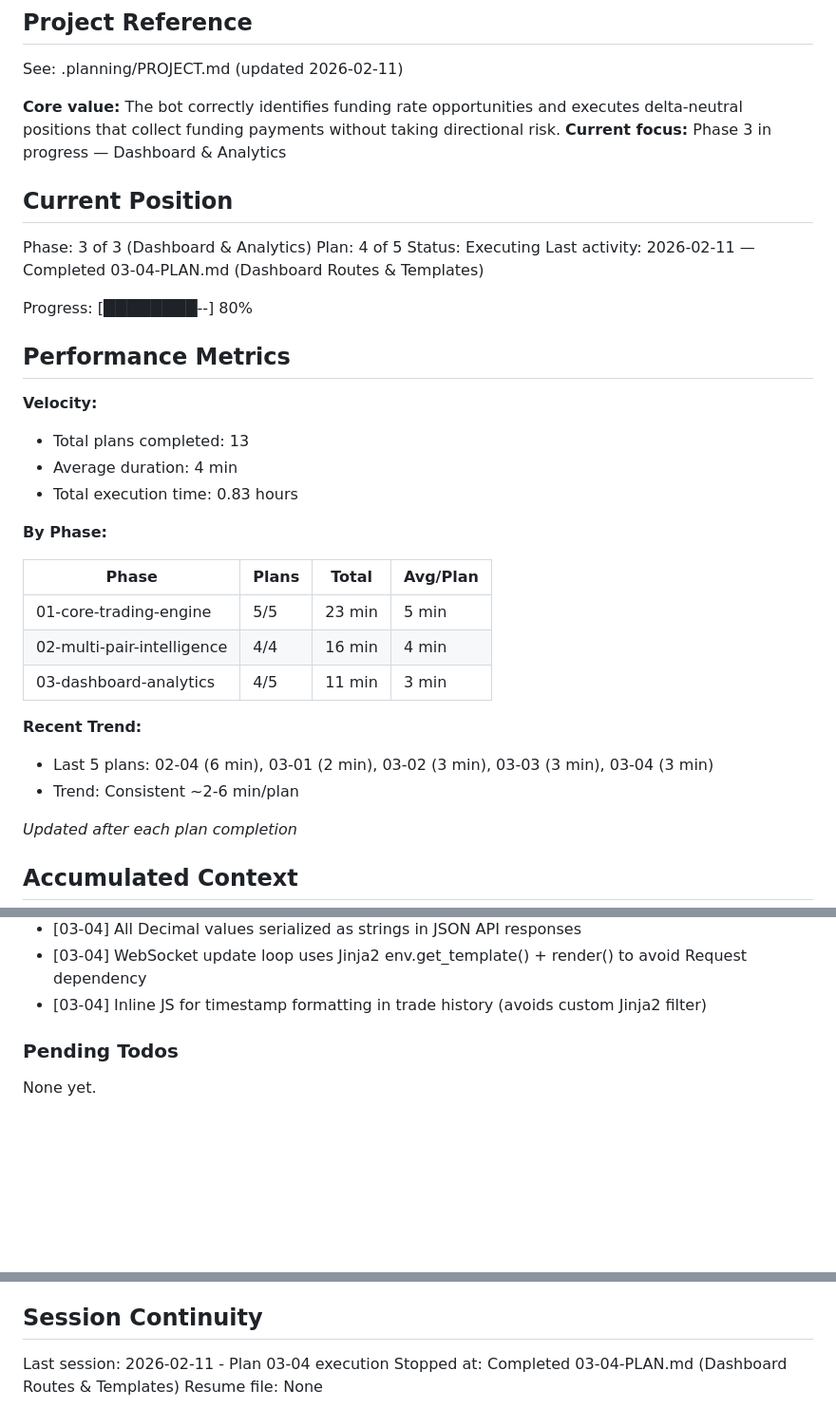
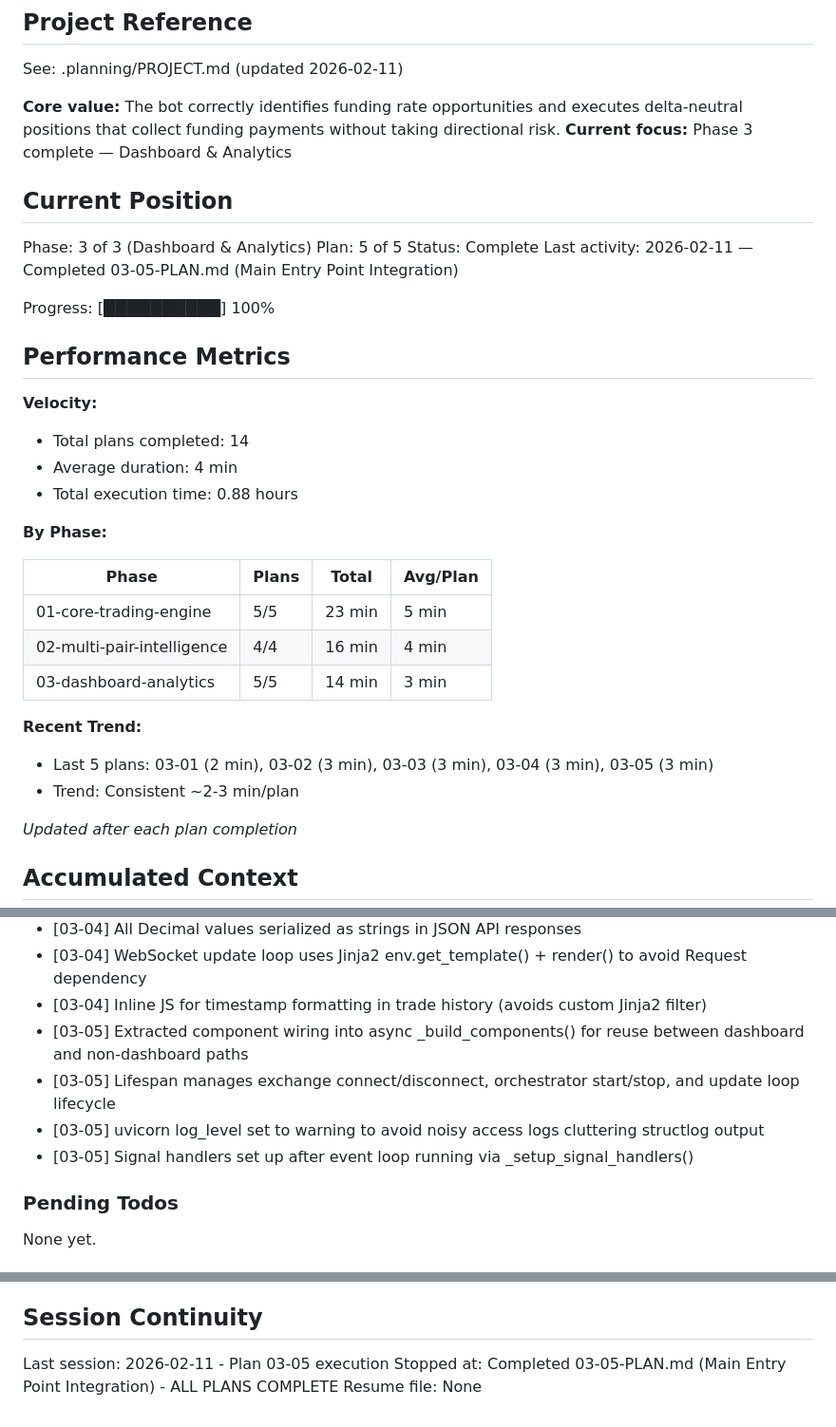
Before and after one commit to Urftt/funding-rate-arbitrage, a Markdown page: .planning/STATE.md, 3 parts joined by grey strips. Shown at 95% size. Rendered like a GitHub page; blank space fills up the shorter version.

Commit message:
docs(03-05): complete main entry point integration plan
- Create 03-05-SUMMARY.md documenting lifespan integration
- Update STATE.md: phase 3 complete, 14/14 plans done, 100% progress
- Add 03-05 decisions to accumulated context

Co-Authored-By: Claude Opus 4.6 <noreply@anthropic.com>

```diff
--- a/.planning/STATE.md
+++ b/.planning/STATE.md
@@ -5,23 +5,23 @@
 See: .planning/PROJECT.md (updated 2026-02-11)
 
 **Core value:** The bot correctly identifies funding rate opportunities and executes delta-neutral positions that collect funding payments without taking directional risk.
-**Current focus:** Phase 3 in progress — Dashboard & Analytics
+**Current focus:** Phase 3 complete — Dashboard & Analytics
 
 ## Current Position
 
 Phase: 3 of 3 (Dashboard & Analytics)
-Plan: 4 of 5
-Status: Executing
-Last activity: 2026-02-11 — Completed 03-04-PLAN.md (Dashboard Routes & Templates)
+Plan: 5 of 5
+Status: Complete
+Last activity: 2026-02-11 — Completed 03-05-PLAN.md (Main Entry Point Integration)
 
-Progress: [████████--] 80%
+Progress: [██████████] 100%
 
 ## Performance Metrics
 
 **Velocity:**
-- Total plans completed: 13
+- Total plans completed: 14
 - Average duration: 4 min
-- Total execution time: 0.83 hours
+- Total execution time: 0.88 hours
 
 **By Phase:**
 
@@ -29,11 +29,11 @@ Progress: [████████--] 80%
 |-------|-------|-------|----------|
 | 01-core-trading-engine | 5/5 | 23 min | 5 min |
 | 02-multi-pair-intelligence | 4/4 | 16 min | 4 min |
-| 03-dashboard-analytics | 4/5 | 11 min | 3 min |
+| 03-dashboard-analytics | 5/5 | 14 min | 3 min |
 
 **Recent Trend:**
-- Last 5 plans: 02-04 (6 min), 03-01 (2 min), 03-02 (3 min), 03-03 (3 min), 03-04 (3 min)
-- Trend: Consistent ~2-6 min/plan
+- Last 5 plans: 03-01 (2 min), 03-02 (3 min), 03-03 (3 min), 03-04 (3 min), 03-05 (3 min)
+- Trend: Consistent ~2-3 min/plan
 
 *Updated after each plan completion*
 
@@ -86,6 +86,10 @@ Recent decisions affecting current work:
 - [03-04] All Decimal values serialized as strings in JSON API responses
 - [03-04] WebSocket update loop uses Jinja2 env.get_template() + render() to avoid Request dependency
 - [03-04] Inline JS for timestamp formatting in trade history (avoids custom Jinja2 filter)
+- [03-05] Extracted component wiring into async _build_components() for reuse between dashboard and non-dashboard paths
+- [03-05] Lifespan manages exchange connect/disconnect, orchestrator start/stop, and update loop lifecycle
+- [03-05] uvicorn log_level set to warning to avoid noisy access logs cluttering structlog output
+- [03-05] Signal handlers set up after event loop running via _setup_signal_handlers()
 
 ### Pending Todos
 
@@ -99,6 +103,6 @@ None yet.
 
 ## Session Continuity
 
-Last session: 2026-02-11 - Plan 03-04 execution
-Stopped at: Completed 03-04-PLAN.md (Dashboard Routes & Templates)
+Last session: 2026-02-11 - Plan 03-05 execution
+Stopped at: Completed 03-05-PLAN.md (Main Entry Point Integration) - ALL PLANS COMPLETE
 Resume file: None
```
Also changed, not shown: 1 other file.
